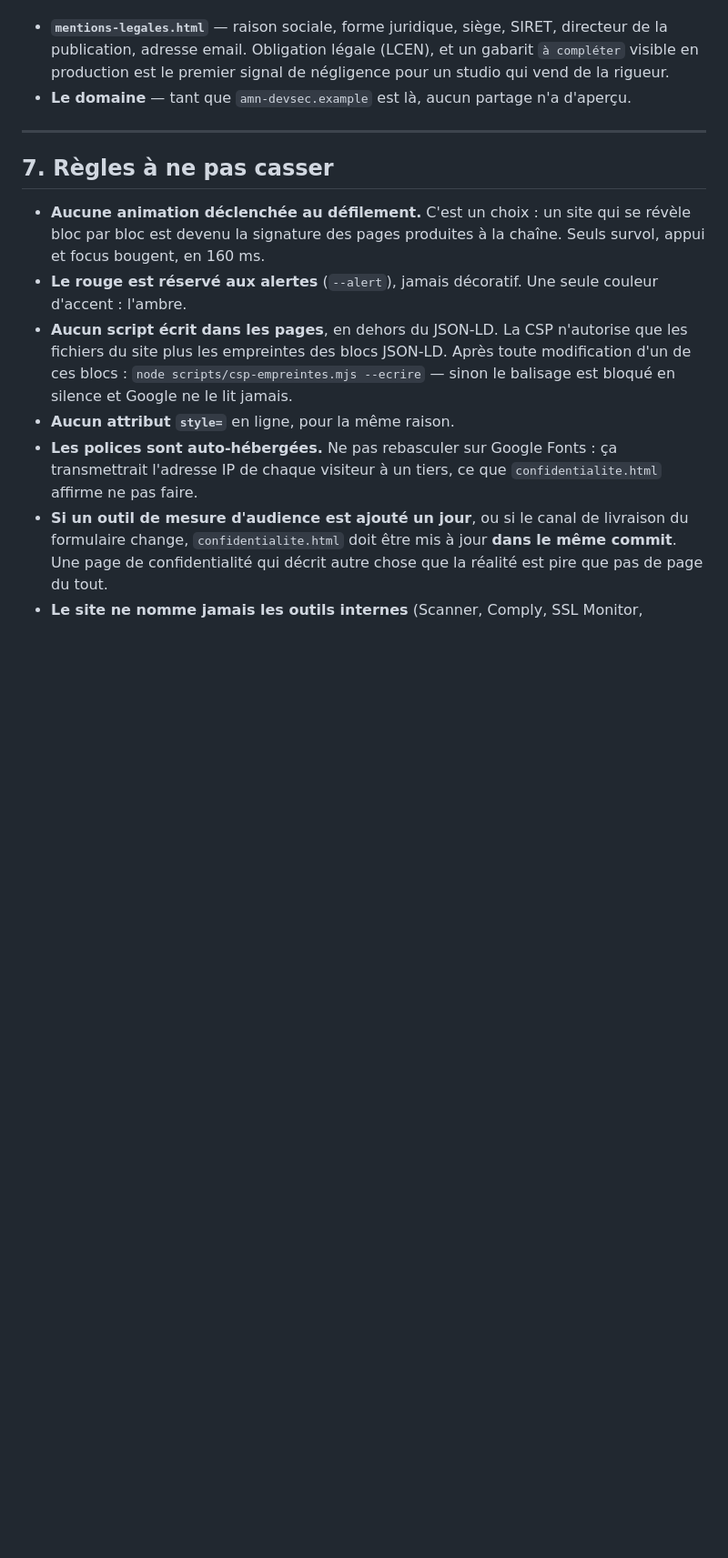
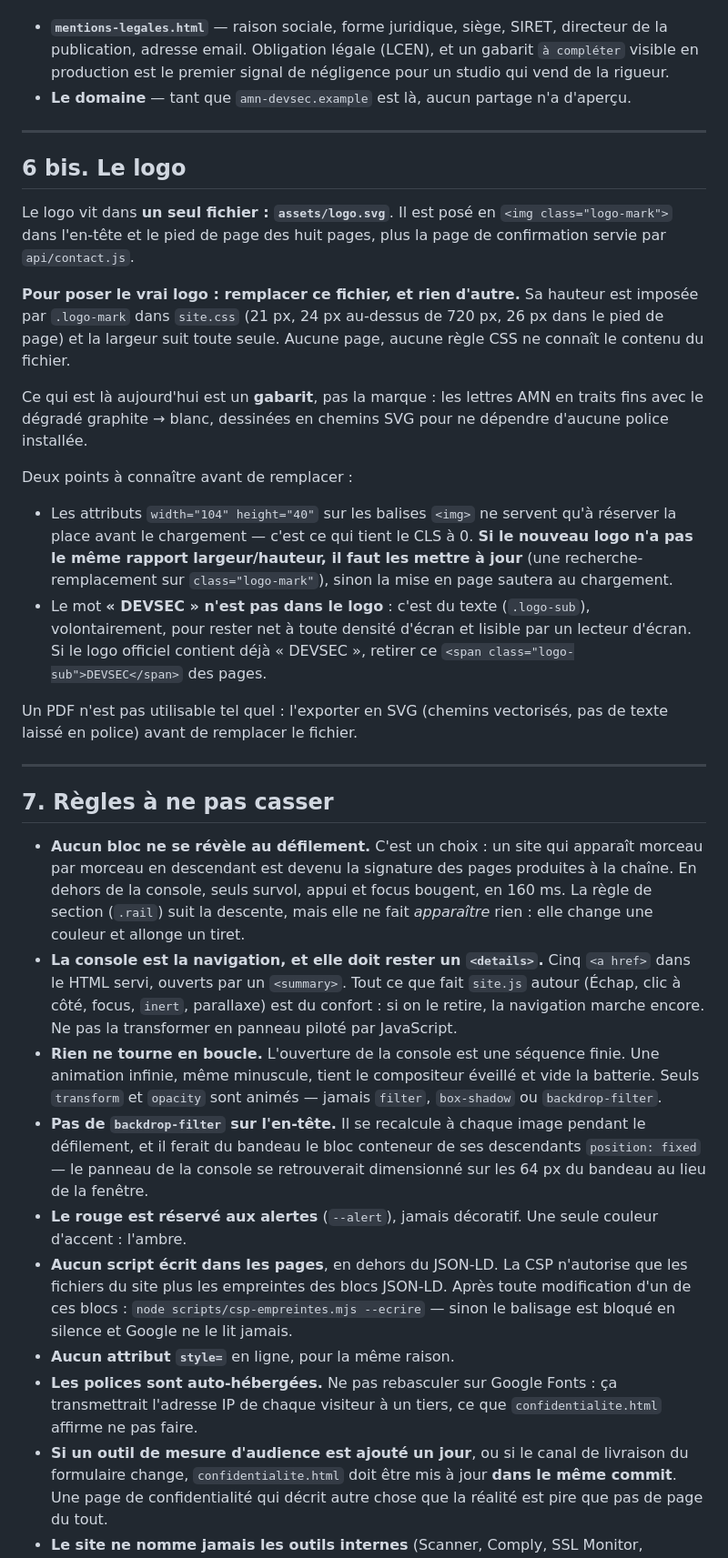
Before and after one commit to Mohamed-HediSAIED/amn-site, a Markdown page: README.md, the part around one of its changes. Shown at 91% size. GitHub-like rendering; blank space fills up the shorter version.

```diff
--- a/README.md
+++ b/README.md
@@ -212,11 +251,58 @@ et sort en code 2 tant qu'il en reste.
 
 ---
 
+## 6 bis. Le logo
+
+Le logo vit dans **un seul fichier : `assets/logo.svg`**. Il est posé en `<img
+class="logo-mark">` dans l'en-tête et le pied de page des huit pages, plus la
+page de confirmation servie par `api/contact.js`.
+
+**Pour poser le vrai logo : remplacer ce fichier, et rien d'autre.** Sa hauteur
+est imposée par `.logo-mark` dans `site.css` (21 px, 24 px au-dessus de 720 px,
+26 px dans le pied de page) et la largeur suit toute seule. Aucune page, aucune
+règle CSS ne connaît le contenu du fichier.
+
+Ce qui est là aujourd'hui est un **gabarit**, pas la marque : les lettres AMN
+en traits fins avec le dégradé graphite → blanc, dessinées en chemins SVG pour
+ne dépendre d'aucune police installée.
+
+Deux points à connaître avant de remplacer :
+
+- Les attributs `width="104" height="40"` sur les balises `<img>` ne servent
+  qu'à réserver la place avant le chargement — c'est ce qui tient le CLS à 0.
+  **Si le nouveau logo n'a pas le même rapport largeur/hauteur, il faut les
+  mettre à jour** (une recherche-remplacement sur `class="logo-mark"`), sinon
+  la mise en page sautera au chargement.
+- Le mot **« DEVSEC » n'est pas dans le logo** : c'est du texte (`.logo-sub`),
+  volontairement, pour rester net à toute densité d'écran et lisible par un
+  lecteur d'écran. Si le logo officiel contient déjà « DEVSEC », retirer ce
+  `<span class="logo-sub">DEVSEC</span>` des pages.
+
+Un PDF n'est pas utilisable tel quel : l'exporter en SVG (chemins vectorisés,
+pas de texte laissé en police) avant de remplacer le fichier.
+
+---
+
 ## 7. Règles à ne pas casser
 
-- **Aucune animation déclenchée au défilement.** C'est un choix : un site qui se
-  révèle bloc par bloc est devenu la signature des pages produites à la chaîne.
-  Seuls survol, appui et focus bougent, en 160 ms.
+- **Aucun bloc ne se révèle au défilement.** C'est un choix : un site qui
+  apparaît morceau par morceau en descendant est devenu la signature des pages
+  produites à la chaîne. En dehors de la console, seuls survol, appui et focus
+  bougent, en 160 ms. La règle de section (`.rail`) suit la descente, mais elle
+  ne fait *apparaître* rien : elle change une couleur et allonge un tiret.
+- **La console est la navigation, et elle doit rester un `<details>`.** Cinq
+  `<a href>` dans le HTML servi, ouverts par un `<summary>`. Tout ce que fait
+  `site.js` autour (Échap, clic à côté, focus, `inert`, parallaxe) est du
+  confort : si on le retire, la navigation marche encore. Ne pas la
+  transformer en panneau piloté par JavaScript.
+- **Rien ne tourne en boucle.** L'ouverture de la console est une séquence
+  finie. Une animation infinie, même minuscule, tient le compositeur éveillé
+  et vide la batterie. Seuls `transform` et `opacity` sont animés — jamais
+  `filter`, `box-shadow` ou `backdrop-filter`.
+- **Pas de `backdrop-filter` sur l'en-tête.** Il se recalcule à chaque image
+  pendant le défilement, et il ferait du bandeau le bloc conteneur de ses
+  descendants `position: fixed` — le panneau de la console se retrouverait
+  dimensionné sur les 64 px du bandeau au lieu de la fenêtre.
 - **Le rouge est réservé aux alertes** (`--alert`), jamais décoratif. Une seule
   couleur d'accent : l'ambre.
 - **Aucun script écrit dans les pages**, en dehors du JSON-LD. La CSP n'autorise
```
Also changed, not shown: other parts of README.md (+45 -6 lines).
